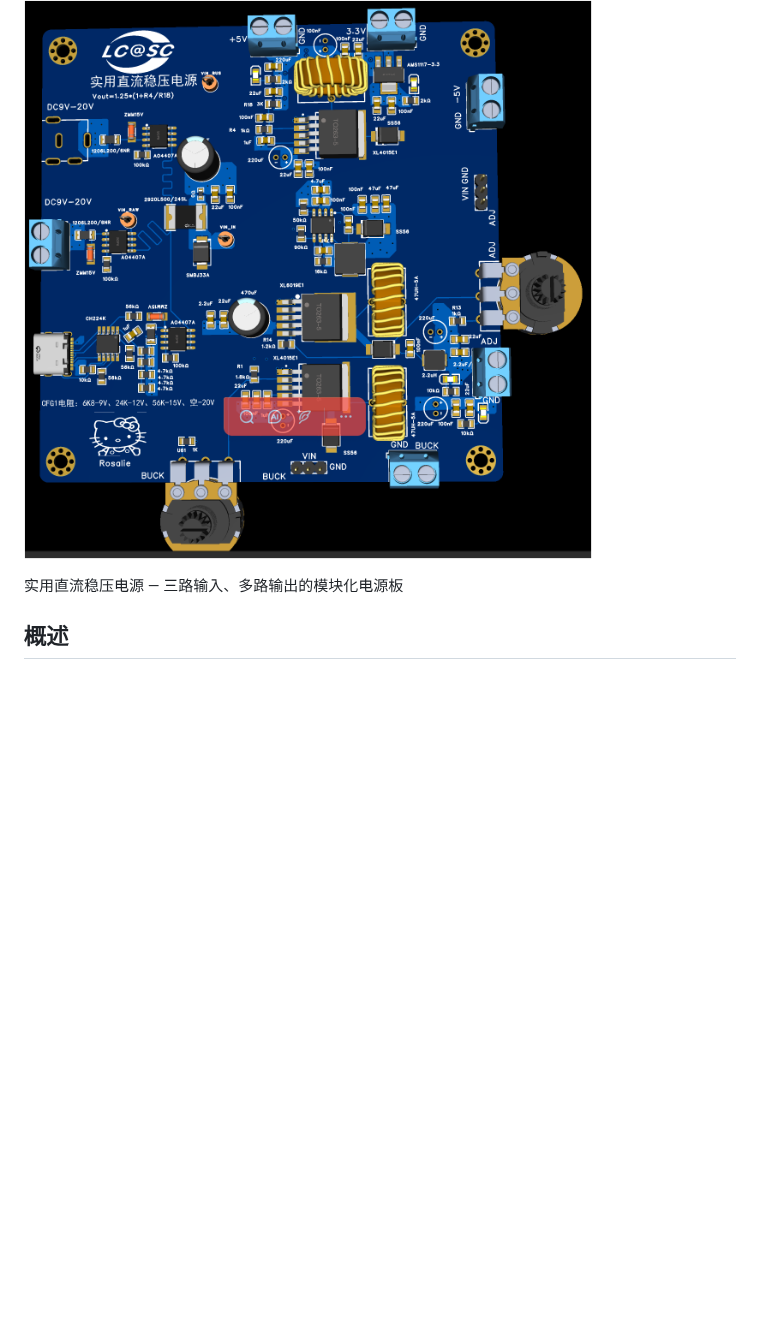
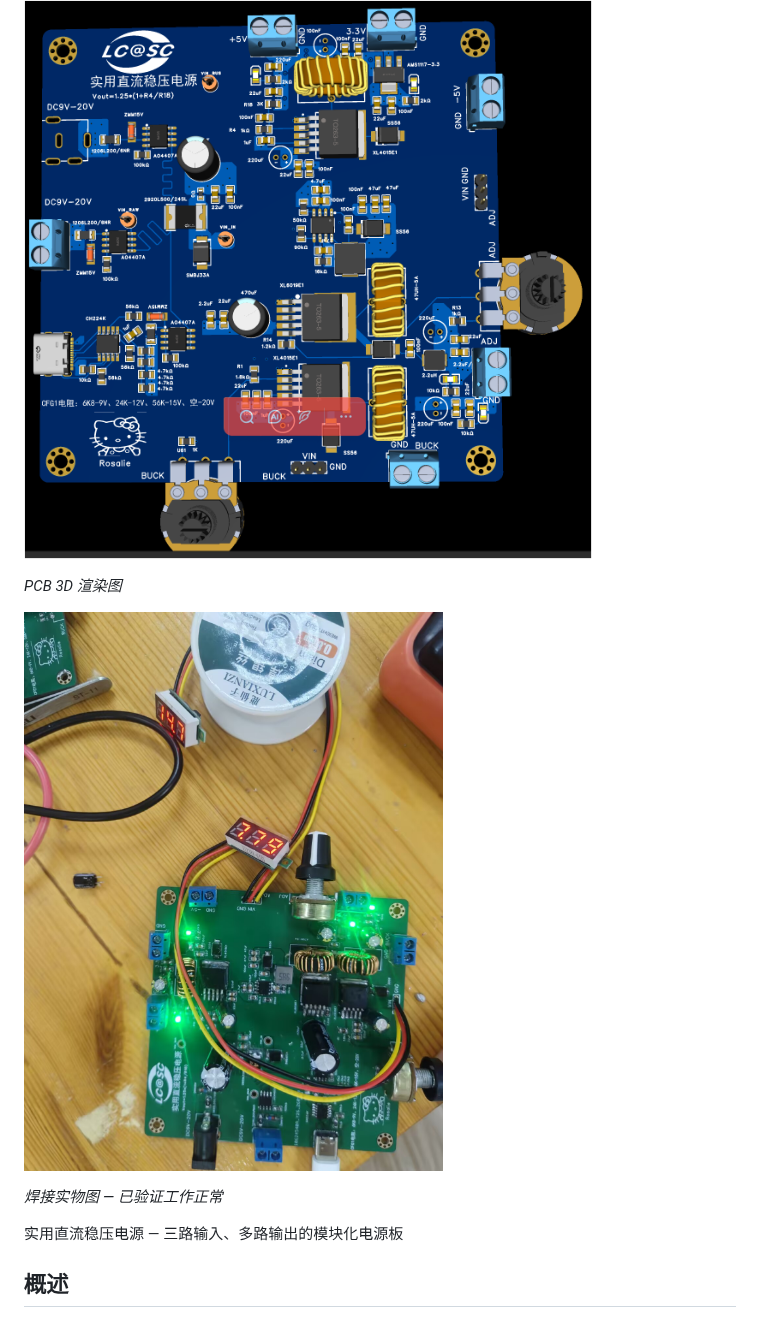
Before and after one commit to rosaliehhh666-del/OpenPowerLab, a Markdown page: hardware/power-board/README.md, the part around the change. Rendered like a GitHub page; pictures changed too: images/power-board-assembled.jpg (added); blank space fills up the shorter version.

```diff
--- a/hardware/power-board/README.md
+++ b/hardware/power-board/README.md
@@ -1,6 +1,12 @@
 # 可调电源板 (Power Supply Board)
 
 ![Power supply board](../../images/power-supply-board.png)
+
+*PCB 3D 渲染图*
+
+![Power supply board assembled](../../images/power-board-assembled.jpg)
+
+*焊接实物图 — 已验证工作正常*
 
 实用直流稳压电源 — 三路输入、多路输出的模块化电源板
 
```
Also changed, not shown: CHANGELOG.md (+2 -0 lines), README.md (+10 -4 lines).
